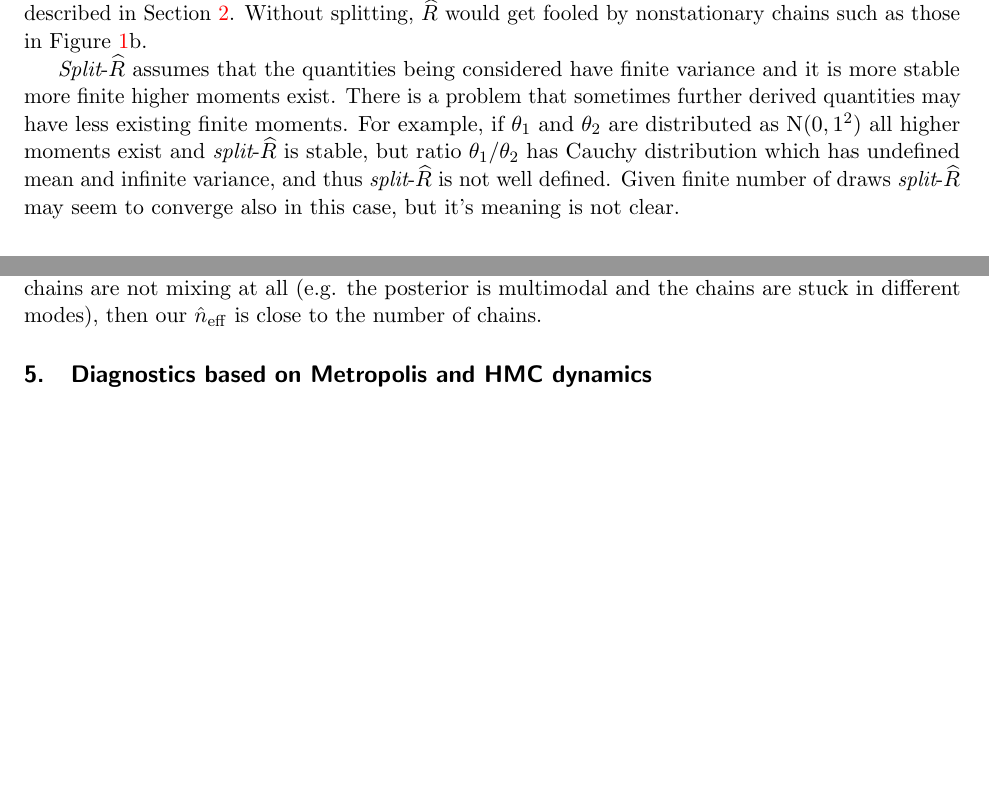
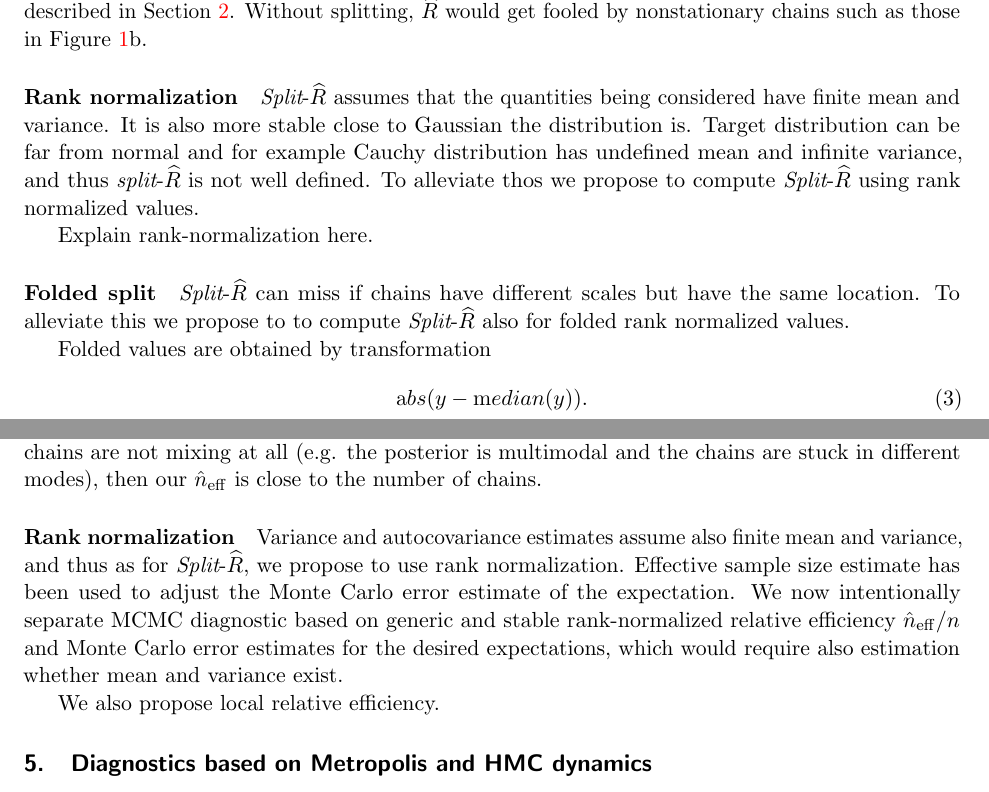
Before and after one commit to avehtari/rhat_ess, a LaTeX paper (rhat.tex): two parts of pages 3 and 5 of 8 before the commit and two parts of pages 3 and 5 of 9 after it, joined at a grey line, cut so that both start at the same text, the shorter picture padded with empty space. Compiled offline with pdfLaTeX.

Commit message:
add something about new methods

```diff
--- a/rhat.tex
+++ b/rhat.tex
@@ -151,10 +151,28 @@ which declines to 1 as $n\rightarrow\infty$.
 
 We call this {\em split}-$\widehat{R}$ because we are applying it to chains that have already been split in half, as described in Section \ref{splitting}.  Without splitting, $\widehat{R}$ would get fooled by nonstationary chains such as those in Figure \ref{converge.challenge}b.
 
+\paragraph{Rank normalization}
+
 {\em Split}-$\widehat{R}$ assumes that the quantities being considered
-have finite variance and it is more stable more finite higher moments
-exist. There is a problem that sometimes further derived quantities may have less existing finite moments. For example, if $\theta_1$ and $\theta_2$ are distributed as ${\mathrm N}(0,1^2)$ all higher moments exist and {\em split}-$\widehat{R}$ is stable, but ratio $\theta_1/\theta_2$ has Cauchy distribution which has undefined mean and infinite variance, and thus {\em split}-$\widehat{R}$ is not well defined. Given finite number of draws {\em split}-$\widehat{R}$ may seem to converge also in this case, but it's meaning is not clear.
-% expectations of fractional moments of absolute values (or sqrt(1+x^2))?
+have finite mean and variance.  It is also more stable close to
+Gaussian the distribution is.  Target distribution can be far from
+normal and for example Cauchy distribution has undefined mean and
+infinite variance, and thus {\em split}-$\widehat{R}$ is not well
+defined. To alleviate thos we propose to compute {\em Split}-$\widehat{R}$
+using rank normalized values.
+
+Explain rank-normalization here.
+
+\paragraph{Folded split}
+
+{\em Split}-$\widehat{R}$ can miss if chains have different scales but
+have the same location. To alleviate this we propose to to compute
+{\em Split}-$\widehat{R}$ also for folded rank normalized values.
+
+Folded values are obtained by transformation
+\begin{equation}
+  {\mathrm abs}(y-{\mathrm median}(y)).
+\end{equation}
 
 \section{Effective sample size}
 If the $n$ simulation draws within each sequence were truly
@@ -265,6 +283,13 @@ of the preceding ones so that the estimated sequence is monotone.
 
 
 Our $\hat{n}_{\rm eff}$ is slightly different from similar formulas in the literature in that we use also between-sequence variance in the ratio of (\ref{rhohat}) which typically gives us more conservative claims (lower values of $n_{\rm eff}$) compared to purely between-sequence estimates, especially when mixing is poor. If the chains are not mixing at all (e.g. the posterior is multimodal and the chains are stuck in different modes), then our $\hat{n}_{\rm eff}$ is close to the number of chains.
+
+\paragraph{Rank normalization}
+
+Variance and autocovariance estimates assume also finite mean and variance, and thus as for
+{\em Split}-$\widehat{R}$, we propose to use rank normalization. Effective sample size estimate has been used to adjust the Monte Carlo error estimate of the expectation. We now intentionally separate MCMC diagnostic based on generic and stable rank-normalized relative efficiency $\hat{n}_{\rm eff}/n$ and Monte Carlo error estimates for the desired expectations, which would require also estimation whether mean and variance exist.
+
+We also propose local relative efficiency.
 
 \section{Diagnostics based on Metropolis and HMC dynamics}
 
```
